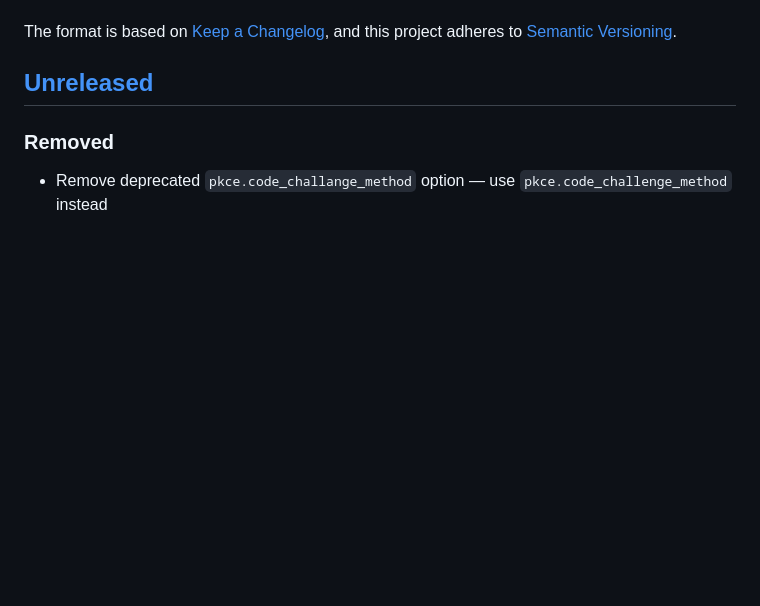
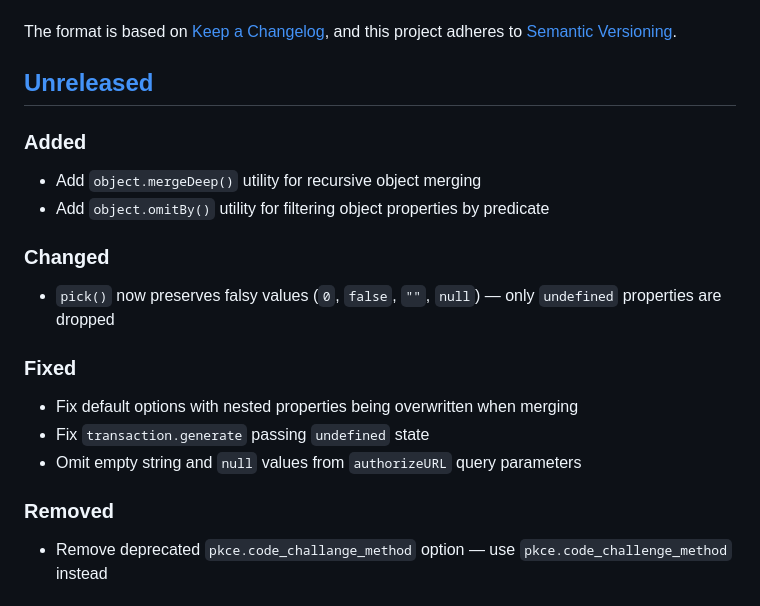
Before and after one commit to livechat/accounts-sdk, a Markdown page: CHANGELOG.md, the part around the change. GitHub-like rendering; blank space fills up the shorter version.

Commit message:
chore: update CHANGELOG

```diff
--- a/CHANGELOG.md
+++ b/CHANGELOG.md
@@ -6,6 +6,18 @@ The format is based on [Keep a Changelog](https://keepachangelog.com/en/1.0.0/),
 and this project adheres to [Semantic Versioning](https://semver.org/spec/v2.0.0.html).
 
 ## [Unreleased]
+
+### Added
+- Add `object.mergeDeep()` utility for recursive object merging
+- Add `object.omitBy()` utility for filtering object properties by predicate
+
+### Changed
+- `pick()` now preserves falsy values (`0`, `false`, `""`, `null`) — only `undefined` properties are dropped
+
+### Fixed
+- Fix default options with nested properties being overwritten when merging
+- Fix `transaction.generate` passing `undefined` state
+- Omit empty string and `null` values from `authorizeURL` query parameters
 
 ### Removed
 - Remove deprecated `pkce.code_challange_method` option — use `pkce.code_challenge_method` instead
```
